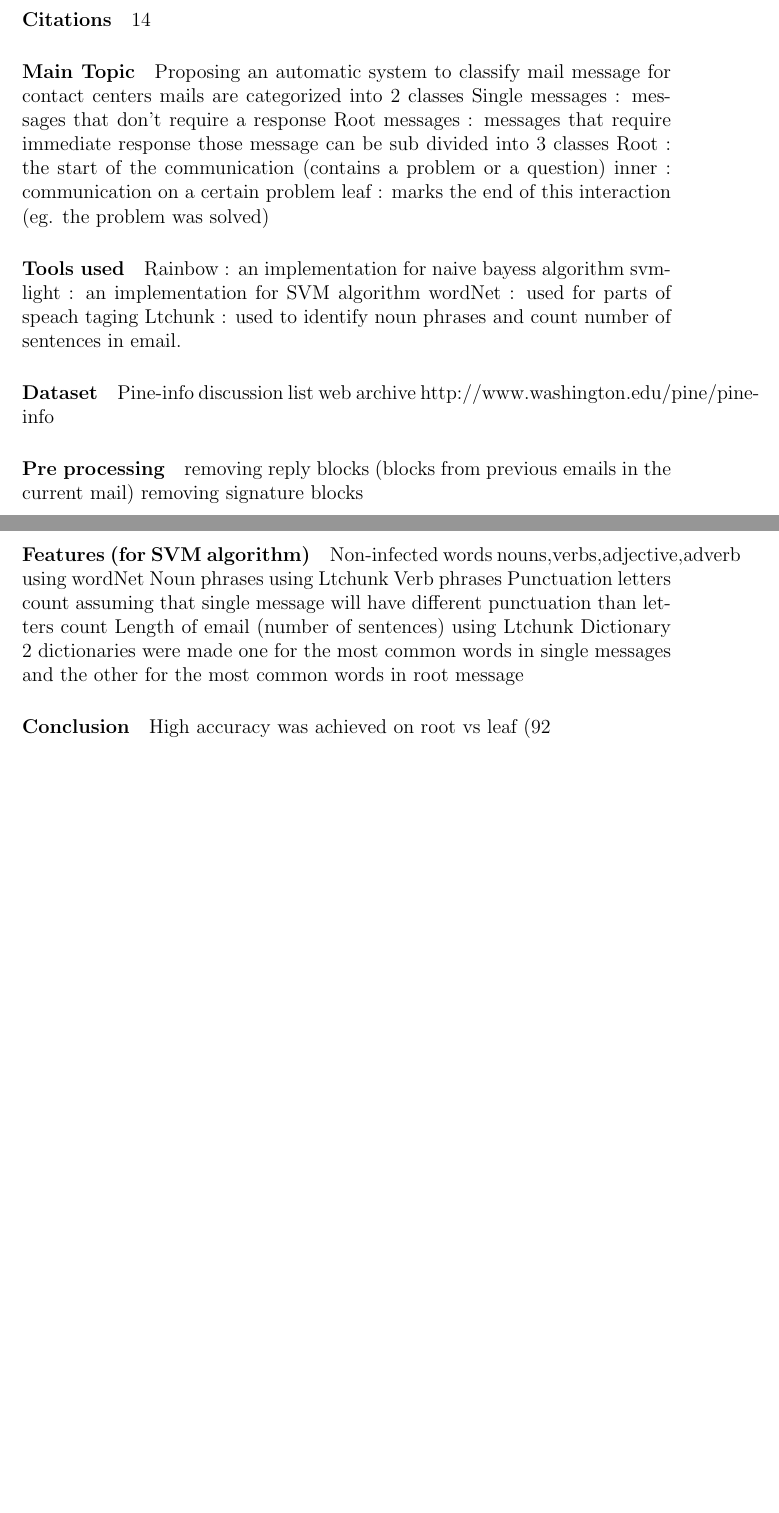
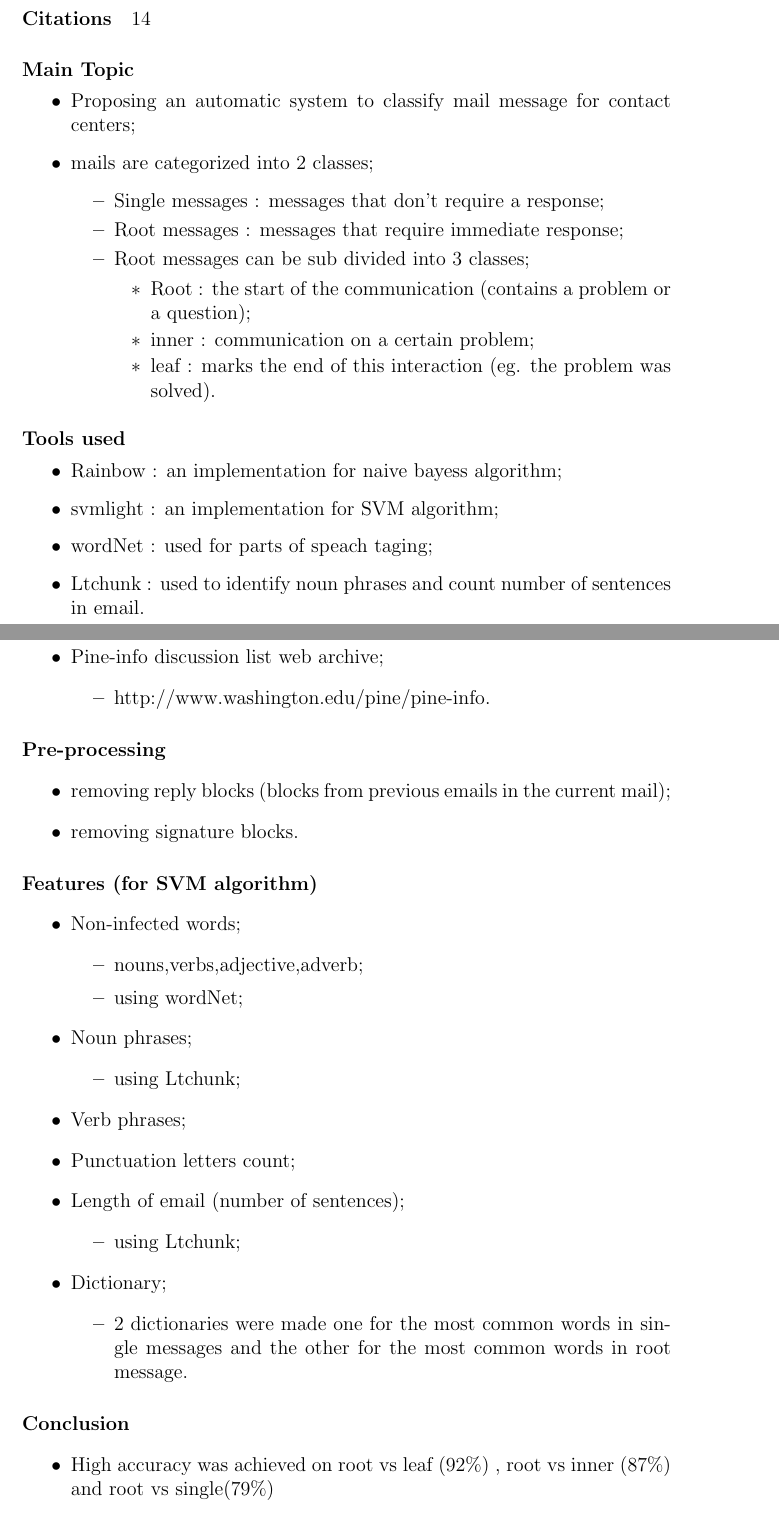
Before and after one commit to amrsharaf/Taxonomy, a LaTeX document (taxonomy.tex): two parts of pages 8 and 9 of 12 before the commit and two parts of pages 8 and 9 of 13 after it, joined at a grey line, cut so that both start at the same text, the shorter picture padded with empty space. Compiled offline with pdfLaTeX.

Commit message:
formatted 2nd paper in classification

```diff
--- a/taxonomy.tex
+++ b/taxonomy.tex
@@ -182,44 +182,70 @@ traditional bag of words representation.
 \paragraph{Date} 2003
 \paragraph{Citations} 14
 \paragraph{Main Topic}
-Proposing an automatic system to classify mail message for contact centers
-mails are categorized into 2 classes
-Single messages : messages that don’t require a response
-Root messages : messages that require immediate response
-those message can be sub divided into 3 classes
-Root : the start of the communication (contains a problem or a question)
-inner : communication on a certain problem
-leaf : marks the end of this interaction (eg. the problem was solved)
+\begin{itemize}
+    \item Proposing an automatic system to classify mail message for contact centers;
+    \item mails are categorized into 2 classes;
+    \begin{itemize}
+        \item Single messages : messages that don’t require a response;
+        \item Root messages : messages that require immediate response;
+        \item Root messages can be sub divided into 3 classes;
+        \begin{itemize}
+            \item Root : the start of the communication (contains a problem or a question);
+            \item inner : communication on a certain problem;
+            \item leaf : marks the end of this interaction (eg. the problem was solved).
+        \end{itemize}
+    \end{itemize}
+\end{itemize}
+
 \paragraph{Tools used}
-Rainbow : an implementation for naive bayess algorithm
-svmlight : an implementation for SVM algorithm
-wordNet : used for parts of speach taging
-Ltchunk : used to identify noun phrases and count number of sentences in email.
+\begin{itemize}
+    \item Rainbow : an implementation for naive bayess algorithm;
+    \item svmlight : an implementation for SVM algorithm;
+    \item wordNet : used for parts of speach taging;
+    \item Ltchunk : used to identify noun phrases and count number of sentences in email.
+\end{itemize}
 
 \paragraph{Dataset}
-Pine-info discussion list web archive
-http://www.washington.edu/pine/pine-info
+\begin{itemize}
+    \item Pine-info discussion list web archive;
+    \begin{itemize}
+        \item http://www.washington.edu/pine/pine-info.
+    \end{itemize}
+\end{itemize}
 
-\paragraph{Pre processing}
-removing reply blocks (blocks from previous emails in the current mail)
-removing signature blocks
+\paragraph{Pre-processing}
+\begin{itemize}
+    \item removing reply blocks (blocks from previous emails in the current mail);
+    \item removing signature blocks.
+\end{itemize}
 
 \paragraph{Features (for SVM algorithm)}
-Non-infected words
-nouns,verbs,adjective,adverb
-using wordNet
-Noun phrases
-using Ltchunk
-Verb phrases
-Punctuation letters count
-assuming that single message will have different punctuation than letters count
-Length of email (number of sentences)
-using Ltchunk
-Dictionary
-2 dictionaries were made one for the most common words in single messages and the other for the most common words in root message
+\begin{itemize}
+    \item Non-infected words;
+    \begin{itemize}
+        \item nouns,verbs,adjective,adverb;
+        \item using wordNet;
+    \end{itemize}
+    \item Noun phrases;
+    \begin{itemize}
+        \item using Ltchunk;
+    \end{itemize}
+    \item Verb phrases;
+    \item Punctuation letters count;
+    \item Length of email (number of sentences);
+    \begin{itemize}
+        \item using Ltchunk;
+    \end{itemize}
+    \item Dictionary;
+    \begin{itemize}
+        \item 2 dictionaries were made one for the most common words in single messages and the other for the most common words in root message.
+    \end{itemize}
+\end{itemize}
 
 \paragraph{Conclusion}
-High accuracy was achieved on root vs leaf (92%) , root vs inner (87%) and root vs single(79%)
+\begin{itemize}
+    \item High accuracy was achieved on root vs leaf (92\%) , root vs inner (87\%) and root vs single(79\%)
+\end{itemize}
 
 
 
```
